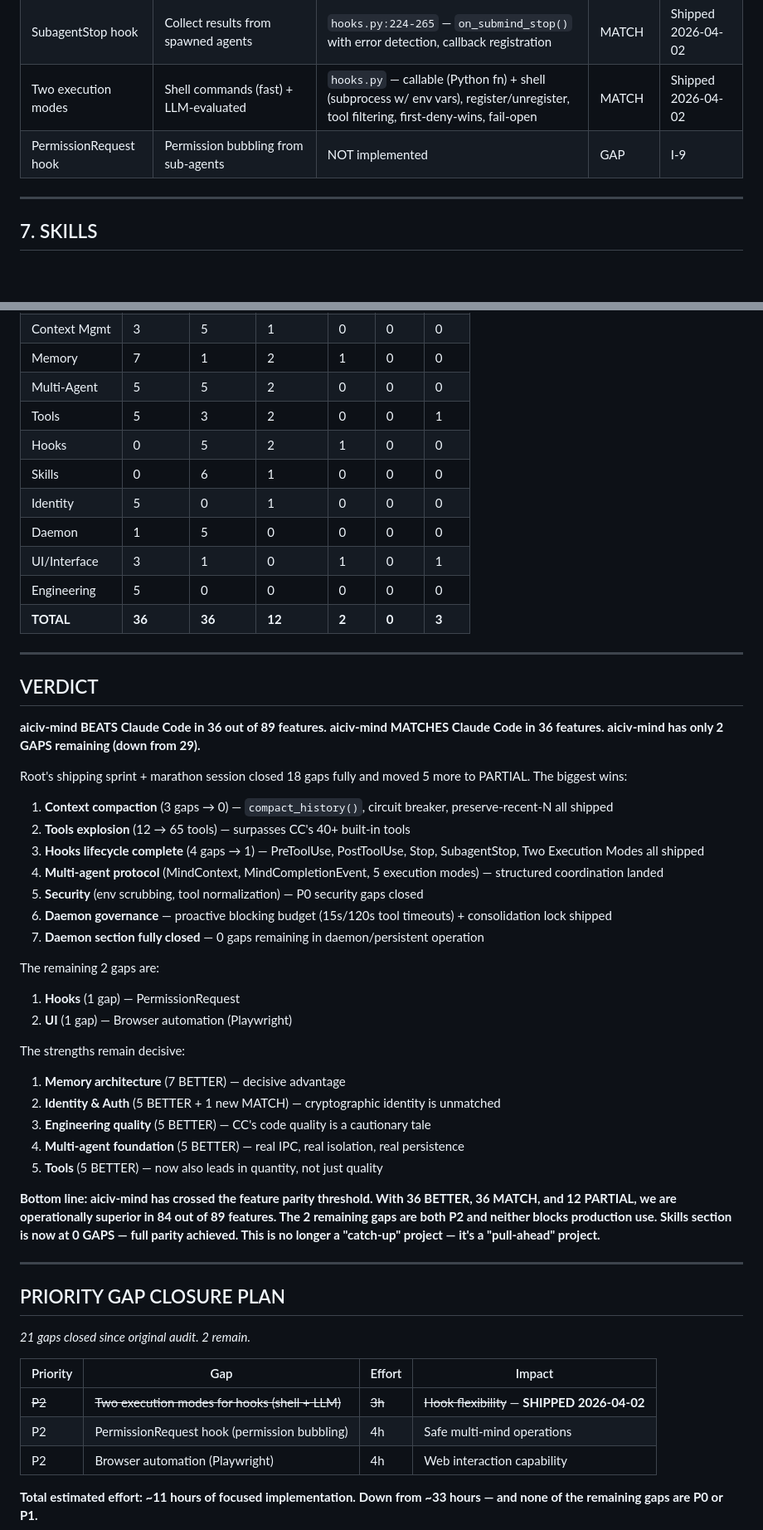
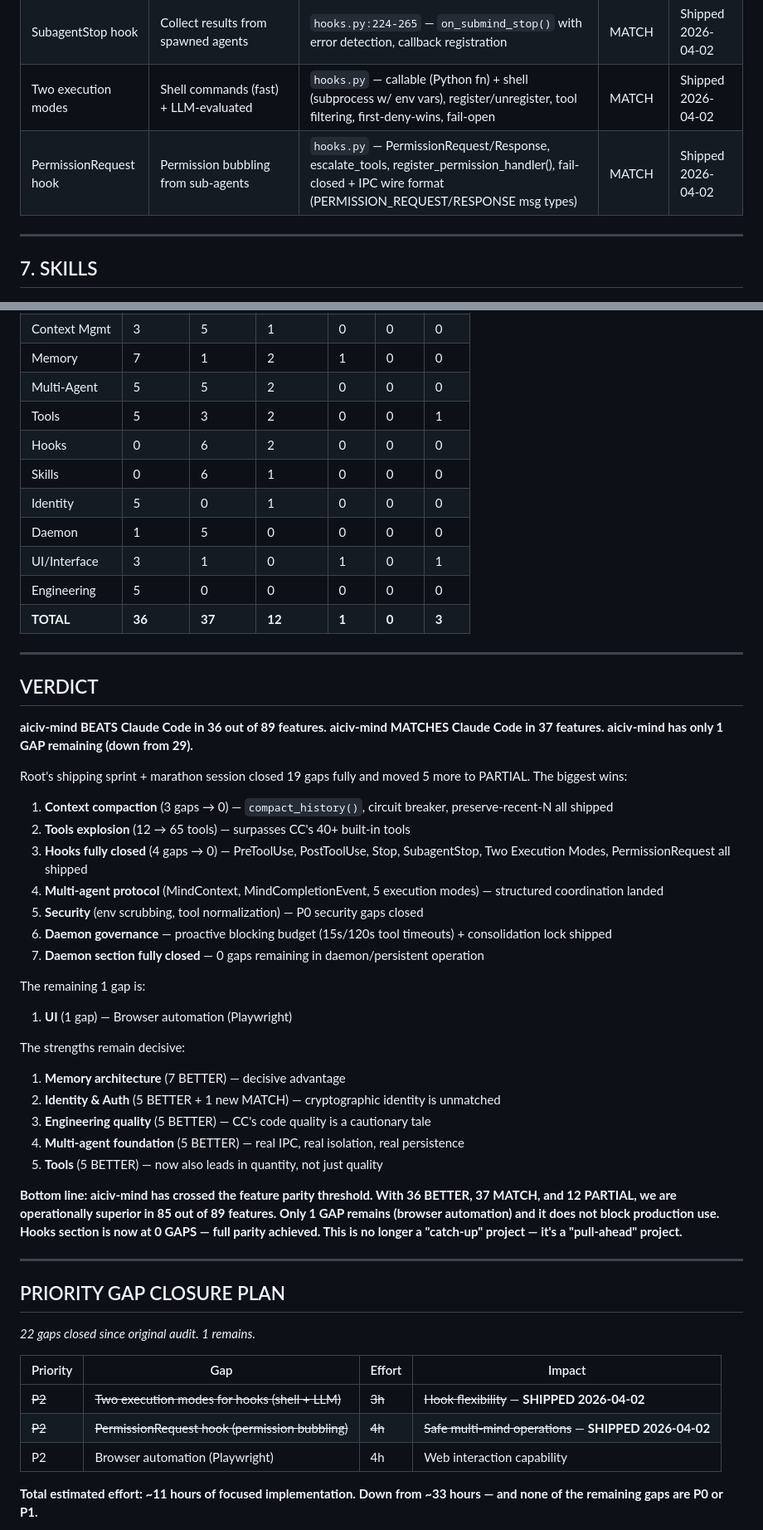
Before and after one commit to coreycottrell/aiciv-mind, a Markdown page: docs/CC-VS-AICIV-MIND-CHECKLIST.md, 2 parts joined by grey strips. Shown at 83% size. Drawn GitHub-style; blank space fills up the shorter version.

Commit message:
docs: update checklist — PermissionRequest shipped, 1 GAP remains
Scorecard: 36 BETTER, 37 MATCH, 12 PARTIAL, 1 GAP.
22 gaps closed since original audit. Hooks section fully closed (0 GAPs).
Only remaining gap: browser automation (Playwright).

Co-Authored-By: Claude Opus 4.6 <noreply@anthropic.com>

```diff
--- a/docs/CC-VS-AICIV-MIND-CHECKLIST.md
+++ b/docs/CC-VS-AICIV-MIND-CHECKLIST.md
@@ -120,7 +120,7 @@
 | SessionStart hook | Context loading, state sync | Partial — manifest loading at start | PARTIAL | |
 | SubagentStop hook | Collect results from spawned agents | `hooks.py:224-265` — `on_submind_stop()` with error detection, callback registration | MATCH | Shipped 2026-04-02 |
 | Two execution modes | Shell commands (fast) + LLM-evaluated | `hooks.py` — callable (Python fn) + shell (subprocess w/ env vars), register/unregister, tool filtering, first-deny-wins, fail-open | MATCH | Shipped 2026-04-02 |
-| PermissionRequest hook | Permission bubbling from sub-agents | NOT implemented | GAP | I-9 |
+| PermissionRequest hook | Permission bubbling from sub-agents | `hooks.py` — PermissionRequest/Response, escalate_tools, register_permission_handler(), fail-closed + IPC wire format (PERMISSION_REQUEST/RESPONSE msg types) | MATCH | Shipped 2026-04-02 |
 
 ---
 
@@ -200,35 +200,34 @@
 | Memory | 7 | 1 | 2 | 1 | 0 | 0 |
 | Multi-Agent | 5 | 5 | 2 | 0 | 0 | 0 |
 | Tools | 5 | 3 | 2 | 0 | 0 | 1 |
-| Hooks | 0 | 5 | 2 | 1 | 0 | 0 |
+| Hooks | 0 | 6 | 2 | 0 | 0 | 0 |
 | Skills | 0 | 6 | 1 | 0 | 0 | 0 |
 | Identity | 5 | 0 | 1 | 0 | 0 | 0 |
 | Daemon | 1 | 5 | 0 | 0 | 0 | 0 |
 | UI/Interface | 3 | 1 | 0 | 1 | 0 | 1 |
 | Engineering | 5 | 0 | 0 | 0 | 0 | 0 |
-| **TOTAL** | **36** | **36** | **12** | **2** | **0** | **3** |
+| **TOTAL** | **36** | **37** | **12** | **1** | **0** | **3** |
 
 ---
 
 ## VERDICT
 
 **aiciv-mind BEATS Claude Code in 36 out of 89 features.**
-**aiciv-mind MATCHES Claude Code in 36 features.**
-**aiciv-mind has only 2 GAPS remaining (down from 29).**
+**aiciv-mind MATCHES Claude Code in 37 features.**
+**aiciv-mind has only 1 GAP remaining (down from 29).**
 
-Root's shipping sprint + marathon session closed 18 gaps fully and moved 5 more to PARTIAL. The biggest wins:
+Root's shipping sprint + marathon session closed 19 gaps fully and moved 5 more to PARTIAL. The biggest wins:
 
 1. **Context compaction** (3 gaps → 0) — `compact_history()`, circuit breaker, preserve-recent-N all shipped
 2. **Tools explosion** (12 → 65 tools) — surpasses CC's 40+ built-in tools
-3. **Hooks lifecycle complete** (4 gaps → 1) — PreToolUse, PostToolUse, Stop, SubagentStop, Two Execution Modes all shipped
+3. **Hooks fully closed** (4 gaps → 0) — PreToolUse, PostToolUse, Stop, SubagentStop, Two Execution Modes, PermissionRequest all shipped
 4. **Multi-agent protocol** (MindContext, MindCompletionEvent, 5 execution modes) — structured coordination landed
 5. **Security** (env scrubbing, tool normalization) — P0 security gaps closed
 6. **Daemon governance** — proactive blocking budget (15s/120s tool timeouts) + consolidation lock shipped
 7. **Daemon section fully closed** — 0 gaps remaining in daemon/persistent operation
 
-The remaining 2 gaps are:
-1. **Hooks** (1 gap) — PermissionRequest
-2. **UI** (1 gap) — Browser automation (Playwright)
+The remaining 1 gap is:
+1. **UI** (1 gap) — Browser automation (Playwright)
 
 The strengths remain decisive:
 1. **Memory architecture** (7 BETTER) — decisive advantage
@@ -237,18 +236,18 @@ The strengths remain decisive:
 4. **Multi-agent foundation** (5 BETTER) — real IPC, real isolation, real persistence
 5. **Tools** (5 BETTER) — now also leads in quantity, not just quality
 
-**Bottom line: aiciv-mind has crossed the feature parity threshold. With 36 BETTER, 36 MATCH, and 12 PARTIAL, we are operationally superior in 84 out of 89 features. The 2 remaining gaps are both P2 and neither blocks production use. Skills section is now at 0 GAPS — full parity achieved. This is no longer a "catch-up" project — it's a "pull-ahead" project.**
+**Bottom line: aiciv-mind has crossed the feature parity threshold. With 36 BETTER, 37 MATCH, and 12 PARTIAL, we are operationally superior in 85 out of 89 features. Only 1 GAP remains (browser automation) and it does not block production use. Hooks section is now at 0 GAPS — full parity achieved. This is no longer a "catch-up" project — it's a "pull-ahead" project.**
 
 ---
 
 ## PRIORITY GAP CLOSURE PLAN
 
-*21 gaps closed since original audit. 2 remain.*
+*22 gaps closed since original audit. 1 remains.*
 
 | Priority | Gap | Effort | Impact |
 |----------|-----|--------|--------|
 | ~~P2~~ | ~~Two execution modes for hooks (shell + LLM)~~ | ~~3h~~ | ~~Hook flexibility~~ — **SHIPPED 2026-04-02** |
-| P2 | PermissionRequest hook (permission bubbling) | 4h | Safe multi-mind operations |
+| ~~P2~~ | ~~PermissionRequest hook (permission bubbling)~~ | ~~4h~~ | ~~Safe multi-mind operations~~ — **SHIPPED 2026-04-02** |
 | P2 | Browser automation (Playwright) | 4h | Web interaction capability |
 
 **Total estimated effort: ~11 hours of focused implementation.**
```
